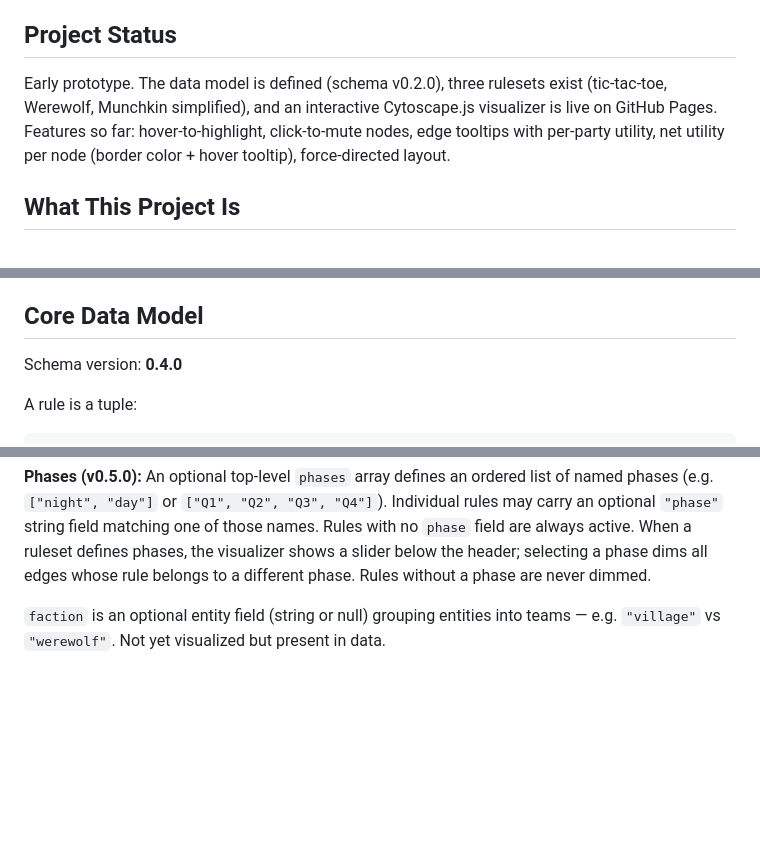
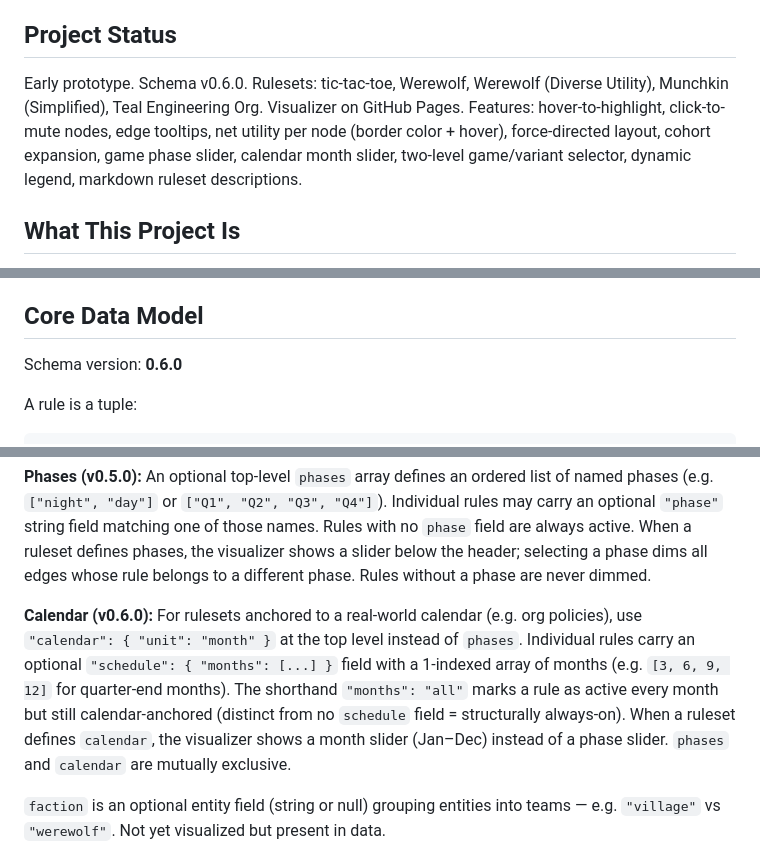
Before and after one commit to fimblo/rule-vis, a Markdown page: CLAUDE.md, 3 parts joined by grey strips. Rendered like a GitHub page; blank space fills up the shorter version.

Commit message:
docs: update CLAUDE.md for schema v0.6.0 (calendar/schedule.months)
Co-Authored-By: Claude Sonnet 4.6 <noreply@anthropic.com>

````diff
--- a/CLAUDE.md
+++ b/CLAUDE.md
@@ -4,7 +4,7 @@ This file provides guidance to Claude Code (claude.ai/code) when working with co
 
 ## Project Status
 
-Early prototype. The data model is defined (schema v0.2.0), three rulesets exist (tic-tac-toe, Werewolf, Munchkin simplified), and an interactive Cytoscape.js visualizer is live on GitHub Pages. Features so far: hover-to-highlight, click-to-mute nodes, edge tooltips with per-party utility, net utility per node (border color + hover tooltip), force-directed layout.
+Early prototype. Schema v0.6.0. Rulesets: tic-tac-toe, Werewolf, Werewolf (Diverse Utility), Munchkin (Simplified), Teal Engineering Org. Visualizer on GitHub Pages. Features: hover-to-highlight, click-to-mute nodes, edge tooltips, net utility per node (border color + hover), force-directed layout, cohort expansion, game phase slider, calendar month slider, two-level game/variant selector, dynamic legend, markdown ruleset descriptions.
 
 ## What This Project Is
 
@@ -24,7 +24,7 @@ A general-purpose tool for translating human-readable rule sets into a structure
 
 ## Core Data Model
 
-Schema version: **0.4.0**
+Schema version: **0.6.0**
 
 A rule is a tuple:
 ```
@@ -51,6 +51,8 @@ A rule is a tuple:
 **Cohorts (v0.4.0):** An optional top-level `cohorts` object maps names to arrays of entity IDs. Any entity field in a rule may reference a cohort with `@cohort_name`. The visualizer expands each cohort reference into one rule per member at load time, generating IDs like `r01_werewolf`. Only one cohort reference per rule is supported (first of subject, affected, authority wins). Use cohorts to avoid repeating identical rules across multiple entities.
 
 **Phases (v0.5.0):** An optional top-level `phases` array defines an ordered list of named phases (e.g. `["night", "day"]` or `["Q1", "Q2", "Q3", "Q4"]`). Individual rules may carry an optional `"phase"` string field matching one of those names. Rules with no `phase` field are always active. When a ruleset defines phases, the visualizer shows a slider below the header; selecting a phase dims all edges whose rule belongs to a different phase. Rules without a phase are never dimmed.
+
+**Calendar (v0.6.0):** For rulesets anchored to a real-world calendar (e.g. org policies), use `"calendar": { "unit": "month" }` at the top level instead of `phases`. Individual rules carry an optional `"schedule": { "months": [...] }` field with a 1-indexed array of months (e.g. `[3, 6, 9, 12]` for quarter-end months). The shorthand `"months": "all"` marks a rule as active every month but still calendar-anchored (distinct from no `schedule` field = structurally always-on). When a ruleset defines `calendar`, the visualizer shows a month slider (Jan–Dec) instead of a phase slider. `phases` and `calendar` are mutually exclusive.
 
 `faction` is an optional entity field (string or null) grouping entities into teams — e.g. `"village"` vs `"werewolf"`. Not yet visualized but present in data.
 
````
